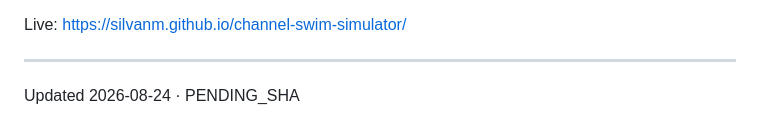
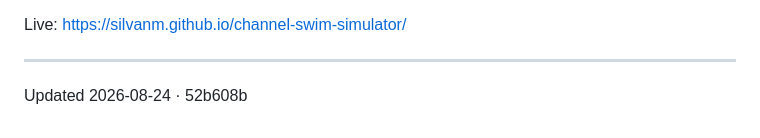
Before and after one commit to silvanm/channel-swim-simulator, a Markdown page: README.md, the part around the change. GitHub-like rendering.

Commit message:
docs: record the sha for the cape-targeting fix
Co-Authored-By: Claude Opus 5 <noreply@anthropic.com>
Claude-Session: https://claude.ai/code/session_01JnNmb1XxiR4Czrrid5Nc5T

```diff
--- a/README.md
+++ b/README.md
@@ -88,4 +88,4 @@ Educational toy — not for navigation.
 Live: https://silvanm.github.io/channel-swim-simulator/
 
 ---
-Updated 2026-08-24 · PENDING_SHA
+Updated 2026-08-24 · 52b608b
```
